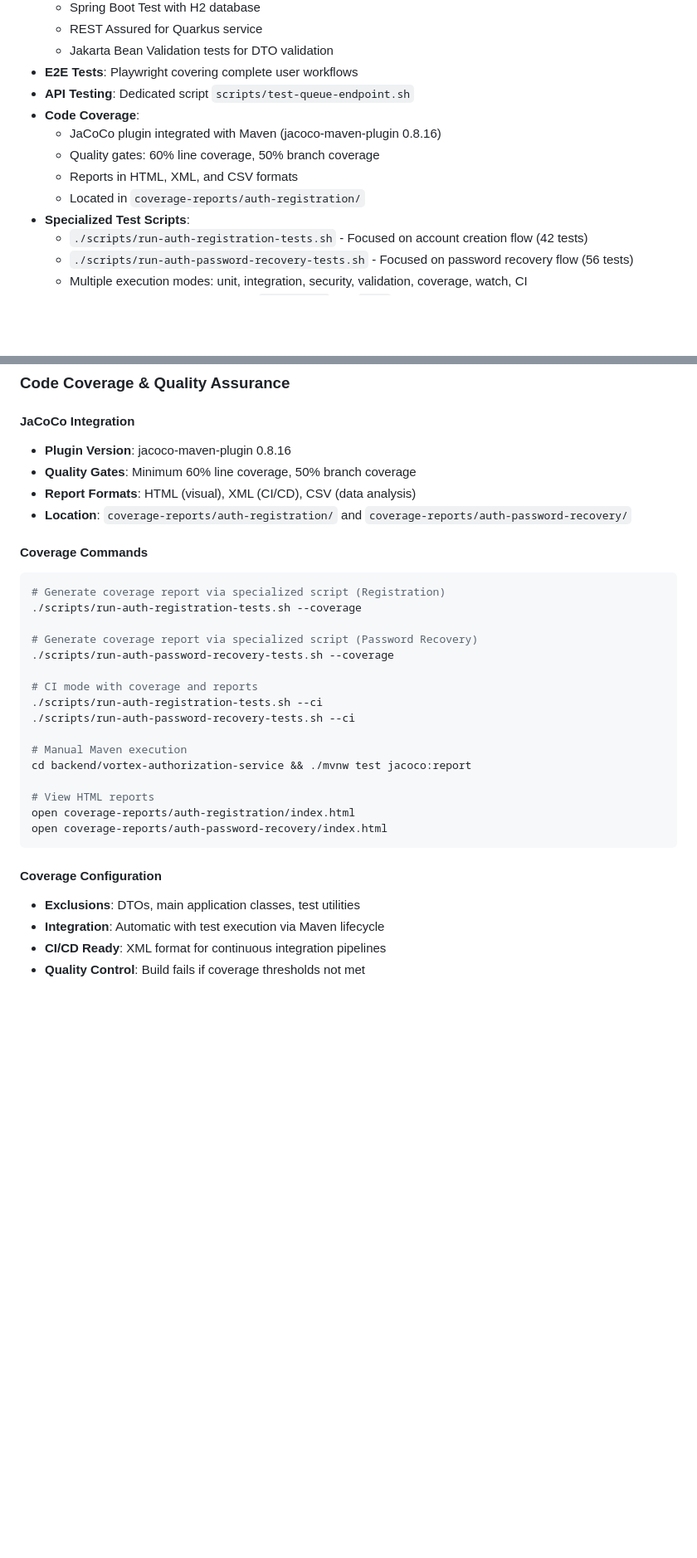
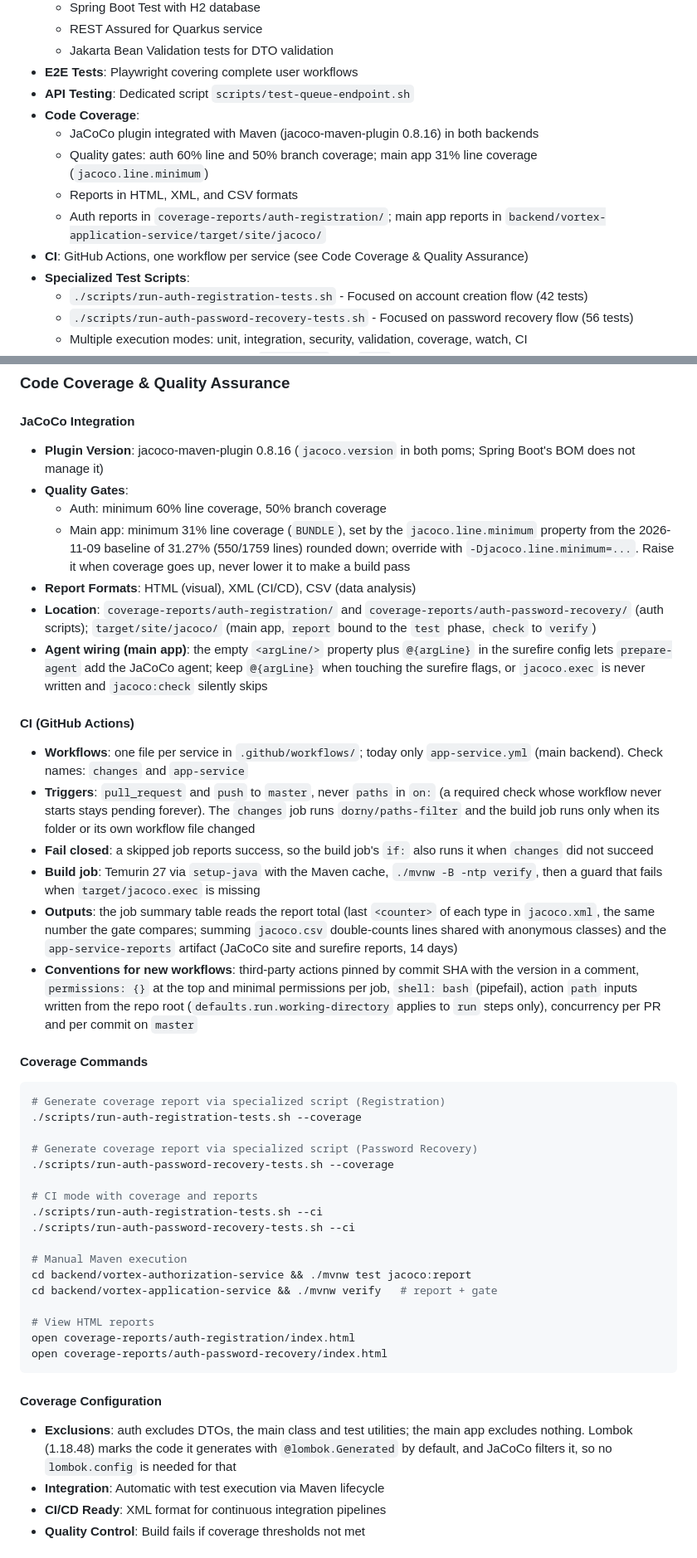
Before and after one commit to caiocv18/vortex, a Markdown page: CLAUDE.md, 2 parts joined by grey strips. Shown at 83% size. Rendered like a GitHub page; blank space fills up the shorter version.

Commit message:
docs: document the app coverage gate, the app-service workflow and the wrapper checksum

````diff
--- a/CLAUDE.md
+++ b/CLAUDE.md
@@ -270,10 +272,11 @@ npm run test:coverage         # Coverage report
 - **E2E Tests**: Playwright covering complete user workflows
 - **API Testing**: Dedicated script `scripts/test-queue-endpoint.sh`
 - **Code Coverage**:
-  - JaCoCo plugin integrated with Maven (jacoco-maven-plugin 0.8.16)
-  - Quality gates: 60% line coverage, 50% branch coverage
+  - JaCoCo plugin integrated with Maven (jacoco-maven-plugin 0.8.16) in both backends
+  - Quality gates: auth 60% line and 50% branch coverage; main app 31% line coverage (`jacoco.line.minimum`)
   - Reports in HTML, XML, and CSV formats
-  - Located in `coverage-reports/auth-registration/`
+  - Auth reports in `coverage-reports/auth-registration/`; main app reports in `backend/vortex-application-service/target/site/jacoco/`
+- **CI**: GitHub Actions, one workflow per service (see Code Coverage & Quality Assurance)
 - **Specialized Test Scripts**:
   - `./scripts/run-auth-registration-tests.sh` - Focused on account creation flow (42 tests)
   - `./scripts/run-auth-password-recovery-tests.sh` - Focused on password recovery flow (56 tests)
@@ -334,10 +337,21 @@ npm run test:coverage         # Coverage report
 ### Code Coverage & Quality Assurance
 
 #### JaCoCo Integration
-- **Plugin Version**: jacoco-maven-plugin 0.8.16
-- **Quality Gates**: Minimum 60% line coverage, 50% branch coverage
+- **Plugin Version**: jacoco-maven-plugin 0.8.16 (`jacoco.version` in both poms; Spring Boot's BOM does not manage it)
+- **Quality Gates**:
+  - Auth: minimum 60% line coverage, 50% branch coverage
+  - Main app: minimum 31% line coverage (`BUNDLE`), set by the `jacoco.line.minimum` property from the 2026-11-09 baseline of 31.27% (550/1759 lines) rounded down; override with `-Djacoco.line.minimum=...`. Raise it when coverage goes up, never lower it to make a build pass
 - **Report Formats**: HTML (visual), XML (CI/CD), CSV (data analysis)
-- **Location**: `coverage-reports/auth-registration/` and `coverage-reports/auth-password-recovery/`
+- **Location**: `coverage-reports/auth-registration/` and `coverage-reports/auth-password-recovery/` (auth scripts); `target/site/jacoco/` (main app, `report` bound to the `test` phase, `check` to `verify`)
+- **Agent wiring (main app)**: the empty `<argLine/>` property plus `@{argLine}` in the surefire config lets `prepare-agent` add the JaCoCo agent; keep `@{argLine}` when touching the surefire flags, or `jacoco.exec` is never written and `jacoco:check` silently skips
+
+#### CI (GitHub Actions)
+- **Workflows**: one file per service in `.github/workflows/`; today only `app-service.yml` (main backend). Check names: `changes` and `app-service`
+- **Triggers**: `pull_request` and `push` to `master`, never `paths` in `on:` (a required check whose workflow never starts stays pending forever). The `changes` job runs `dorny/paths-filter` and the build job runs only when its folder or its own workflow file changed
+- **Fail closed**: a skipped job reports success, so the build job's `if:` also runs it when `changes` did not succeed
+- **Build job**: Temurin 27 via `setup-java` with the Maven cache, `./mvnw -B -ntp verify`, then a guard that fails when `target/jacoco.exec` is missing
+- **Outputs**: the job summary table reads the report total (last `<counter>` of each type in `jacoco.xml`, the same number the gate compares; summing `jacoco.csv` double-counts lines shared with anonymous classes) and the `app-service-reports` artifact (JaCoCo site and surefire reports, 14 days)
+- **Conventions for new workflows**: third-party actions pinned by commit SHA with the version in a comment, `permissions: {}` at the top and minimal permissions per job, `shell: bash` (pipefail), action `path` inputs written from the repo root (`defaults.run.working-directory` applies to `run` steps only), concurrency per PR and per commit on `master`
 
 #### Coverage Commands
 ```bash
@@ -353,6 +367,7 @@ npm run test:coverage         # Coverage report
 
 # Manual Maven execution
 cd backend/vortex-authorization-service && ./mvnw test jacoco:report
+cd backend/vortex-application-service && ./mvnw verify   # report + gate
 
 # View HTML reports
 open coverage-reports/auth-registration/index.html
@@ -360,7 +375,7 @@ open coverage-reports/auth-password-recovery/index.html
 ```
 
 #### Coverage Configuration
-- **Exclusions**: DTOs, main application classes, test utilities
+- **Exclusions**: auth excludes DTOs, the main class and test utilities; the main app excludes nothing. Lombok (1.18.48) marks the code it generates with `@lombok.Generated` by default, and JaCoCo filters it, so no `lombok.config` is needed for that
 - **Integration**: Automatic with test execution via Maven lifecycle
 - **CI/CD Ready**: XML format for continuous integration pipelines
 - **Quality Control**: Build fails if coverage thresholds not met
````
Also changed, not shown: other parts of CLAUDE.md (+3 -1 lines).
